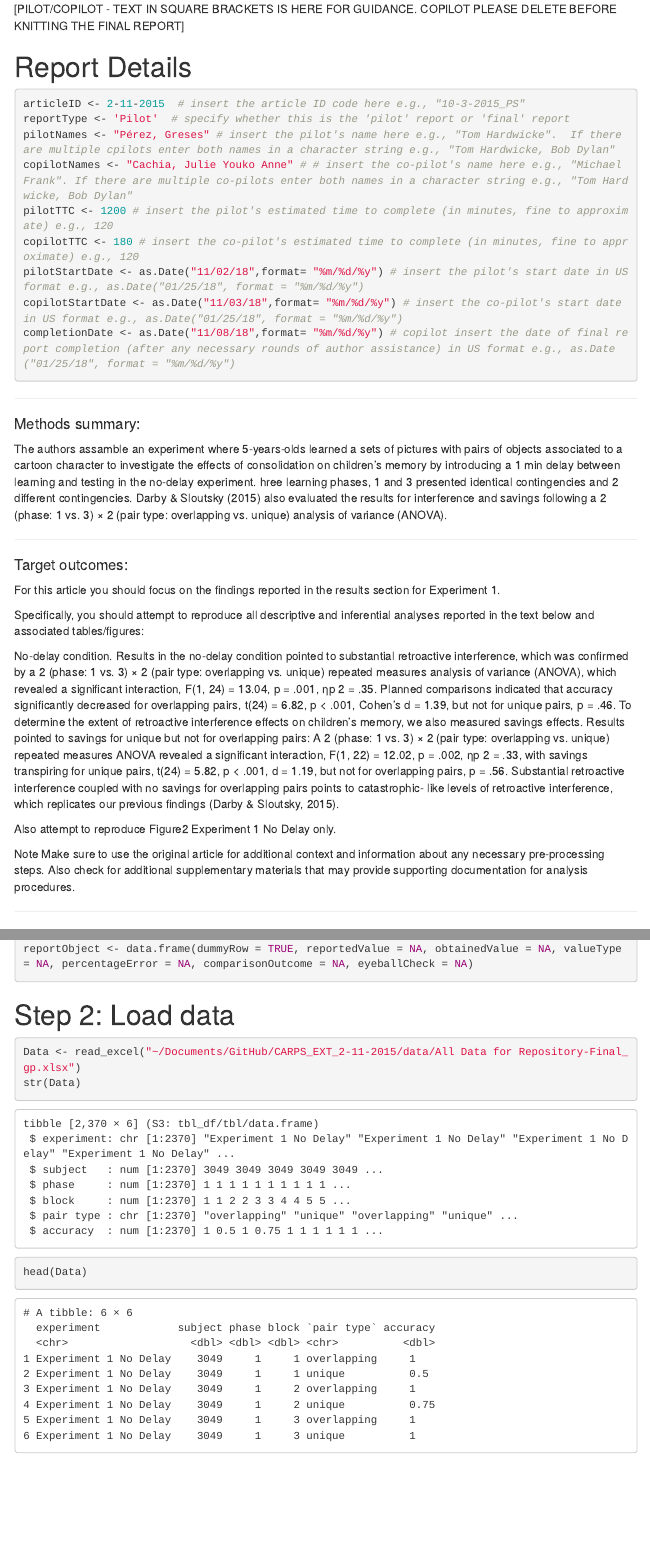
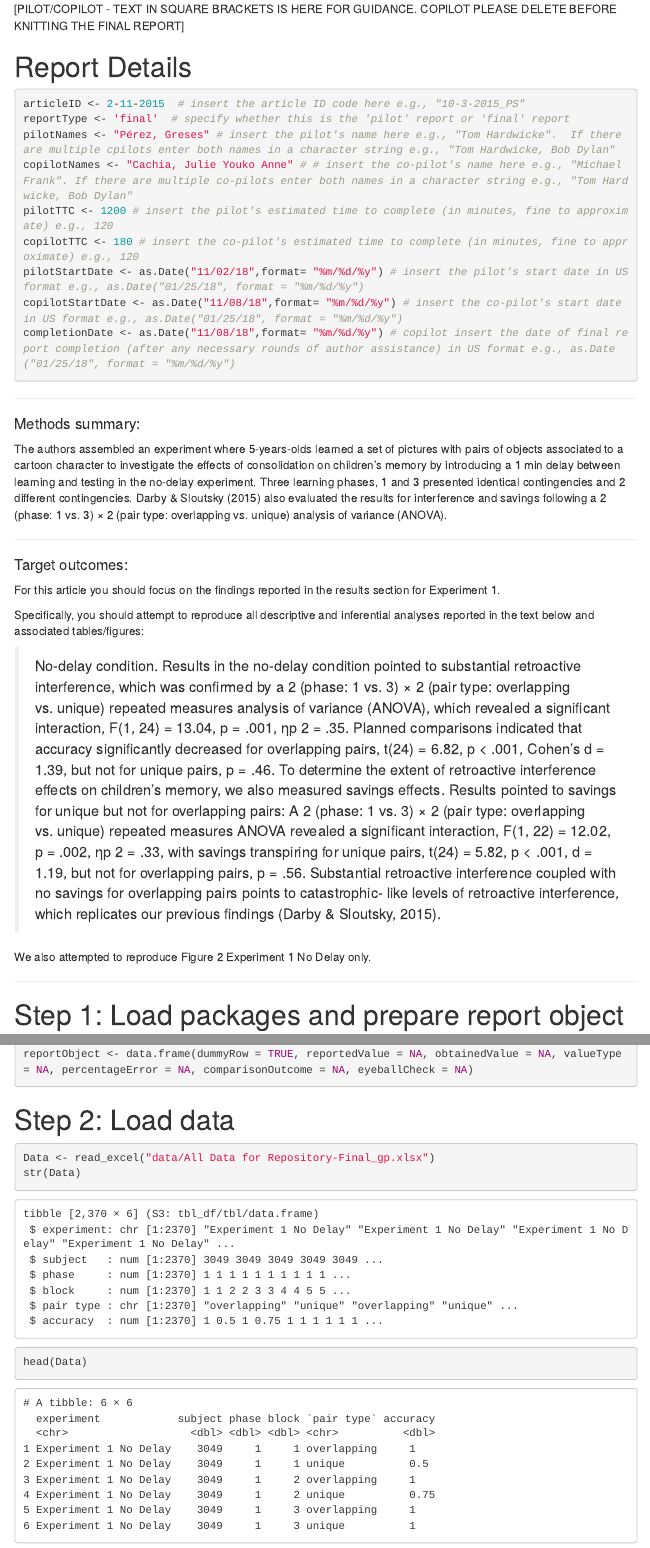
Before and after one commit to METRICS-CARPS/CARPS_EXT_2-11-2015, an R Markdown document (CARPS_EXT_2-11-2015_Pilot_Report.Rmd): the page in a window 1100 px wide, from 70 px down, and a second part further down, joined at a grey line. Rendered offline with R 4.5, knitr and Pandoc, with nearby package versions; menus at the side of the page are left out.

Commit message:
Made minor fixes as co-pilot

````diff
--- a/CARPS_EXT_2-11-2015_Pilot_Report.Rmd
+++ b/CARPS_EXT_2-11-2015_Pilot_Report.Rmd
@@ -12,13 +12,13 @@ output:
 
 ```{r}
 articleID <- 2-11-2015  # insert the article ID code here e.g., "10-3-2015_PS"
-reportType <- 'Pilot'  # specify whether this is the 'pilot' report or 'final' report
+reportType <- 'final'  # specify whether this is the 'pilot' report or 'final' report
 pilotNames <- "Pérez, Greses" # insert the pilot's name here e.g., "Tom Hardwicke".  If there are multiple cpilots enter both names in a character string e.g., "Tom Hardwicke, Bob Dylan"
 copilotNames <- "Cachia, Julie Youko Anne" # # insert the co-pilot's name here e.g., "Michael Frank". If there are multiple co-pilots enter both names in a character string e.g., "Tom Hardwicke, Bob Dylan"
 pilotTTC <- 1200 # insert the pilot's estimated time to complete (in minutes, fine to approximate) e.g., 120
 copilotTTC <- 180 # insert the co-pilot's estimated time to complete (in minutes, fine to approximate) e.g., 120
 pilotStartDate <- as.Date("11/02/18",format= "%m/%d/%y") # insert the pilot's start date in US format e.g., as.Date("01/25/18", format = "%m/%d/%y")
-copilotStartDate <- as.Date("11/03/18",format= "%m/%d/%y") # insert the co-pilot's start date in US format e.g., as.Date("01/25/18", format = "%m/%d/%y")
+copilotStartDate <- as.Date("11/08/18",format= "%m/%d/%y") # insert the co-pilot's start date in US format e.g., as.Date("01/25/18", format = "%m/%d/%y")
 completionDate <- as.Date("11/08/18",format= "%m/%d/%y") # copilot insert the date of final report completion (after any necessary rounds of author assistance) in US format e.g., as.Date("01/25/18", format = "%m/%d/%y")
 ```
 
@@ -26,7 +26,7 @@ completionDate <- as.Date("11/08/18",format= "%m/%d/%y") # copilot insert the da
 
 #### Methods summary:
 
-The authors assamble an experiment where 5-years-olds learned a sets of pictures with pairs of objects associated to a cartoon character to investigate the effects of consolidation on children's memory by introducing a 1 min delay between learning and testing in the no-delay experiment. hree learning phases, 1 and 3 presented identical contingencies and 2 different contingencies. Darby & Sloutsky (2015) also evaluated the results for interference and savings following a 2 (phase: 1 vs. 3) × 2 (pair type: overlapping vs. unique) analysis of variance (ANOVA).
+The authors assembled an experiment where 5-years-olds learned a set of pictures with pairs of objects associated to a cartoon character to investigate the effects of consolidation on children's memory by introducing a 1 min delay between learning and testing in the no-delay experiment. Three learning phases, 1 and 3 presented identical contingencies and 2 different contingencies. Darby & Sloutsky (2015) also evaluated the results for interference and savings following a 2 (phase: 1 vs. 3) × 2 (pair type: overlapping vs. unique) analysis of variance (ANOVA).
 
 ------
 
@@ -36,11 +36,9 @@ For this article you should focus on the findings reported in the results sectio
 
 Specifically, you should attempt to reproduce all descriptive and inferential analyses reported in the text below and associated tables/figures:
 
-No-delay condition. Results in the no-delay condition pointed to substantial retroactive interference, which was confirmed by a 2 (phase: 1 vs. 3) × 2 (pair type: overlapping vs. unique) repeated measures analysis of variance (ANOVA), which revealed a significant interaction, F(1, 24) = 13.04, p = .001, ηp 2 = .35. Planned comparisons indicated that accuracy significantly decreased for overlapping pairs, t(24) = 6.82, p < .001, Cohen’s d = 1.39, but not for unique pairs, p = .46. To determine the extent of retroactive interference effects on children’s memory, we also measured savings effects. Results pointed to savings for unique but not for overlapping pairs: A 2 (phase: 1 vs. 3) × 2 (pair type: overlapping vs. unique) repeated measures ANOVA revealed a significant interaction, F(1, 22) = 12.02, p = .002, ηp 2 = .33, with savings transpiring for unique pairs, t(24) = 5.82, p < .001, d = 1.19, but not for overlapping pairs, p = .56. Substantial retroactive interference coupled with no savings for overlapping pairs points to catastrophic- like levels of retroactive interference, which replicates our previous findings (Darby & Sloutsky, 2015).
+> No-delay condition. Results in the no-delay condition pointed to substantial retroactive interference, which was confirmed by a 2 (phase: 1 vs. 3) × 2 (pair type: overlapping vs. unique) repeated measures analysis of variance (ANOVA), which revealed a significant interaction, F(1, 24) = 13.04, p = .001, ηp 2 = .35. Planned comparisons indicated that accuracy significantly decreased for overlapping pairs, t(24) = 6.82, p < .001, Cohen’s d = 1.39, but not for unique pairs, p = .46. To determine the extent of retroactive interference effects on children’s memory, we also measured savings effects. Results pointed to savings for unique but not for overlapping pairs: A 2 (phase: 1 vs. 3) × 2 (pair type: overlapping vs. unique) repeated measures ANOVA revealed a significant interaction, F(1, 22) = 12.02, p = .002, ηp 2 = .33, with savings transpiring for unique pairs, t(24) = 5.82, p < .001, d = 1.19, but not for overlapping pairs, p = .56. Substantial retroactive interference coupled with no savings for overlapping pairs points to catastrophic- like levels of retroactive interference, which replicates our previous findings (Darby & Sloutsky, 2015).
 
-  Also attempt to reproduce Figure2 Experiment 1 No Delay only.
-
-Note Make sure to use the original article for additional context and information about any necessary pre-processing steps. Also check for additional supplementary materials that may provide supporting documentation for analysis procedures.
+We also attempted to reproduce Figure 2 Experiment 1 No Delay only.
 
 ------
 
@@ -79,7 +78,7 @@ reportObject <- data.frame(dummyRow = TRUE, reportedValue = NA, obtainedValue =
 # Step 2: Load data
 
 ```{r}
-Data <- read_excel("~/Documents/GitHub/CARPS_EXT_2-11-2015/data/All Data for Repository-Final_gp.xlsx")
+Data <- read_excel("data/All Data for Repository-Final_gp.xlsx")
 str(Data)
 head(Data)
 ```
````
Also changed, not shown: CARPS_EXT_2-11-2015_Pilot_Report.Rmd (1 more changed lines).
